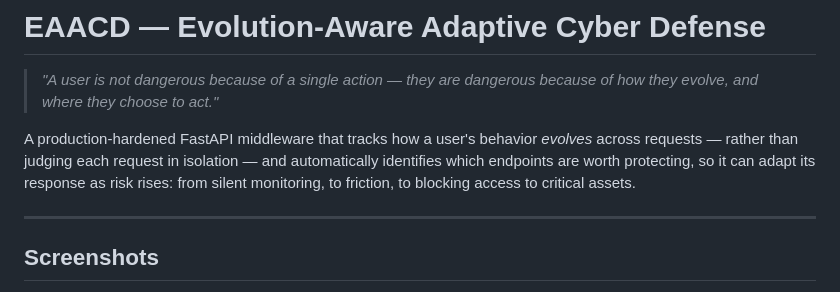
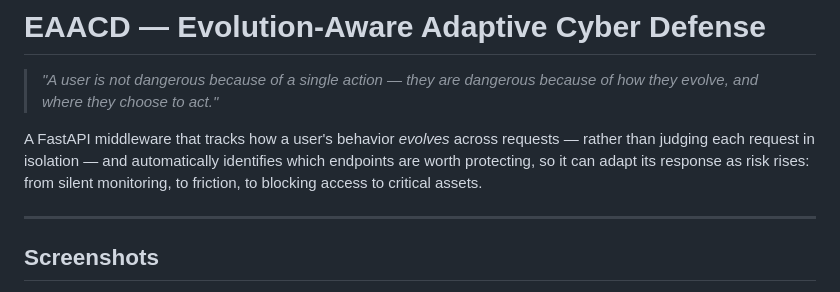
Before and after one commit to ShreeVakthi18/EvoSec-Evolution-Aware-Adaptive-Cyber-Defense, a Markdown page: README.md, the part around the change. GitHub-like rendering.

```diff
--- a/README.md
+++ b/README.md
@@ -2,7 +2,7 @@
 
 > *"A user is not dangerous because of a single action — they are dangerous because of how they evolve, and where they choose to act."*
 
-A production-hardened FastAPI middleware that tracks how a user's behavior *evolves* across requests — rather than judging each request in isolation — and automatically identifies which endpoints are worth protecting, so it can adapt its response as risk rises: from silent monitoring, to friction, to blocking access to critical assets.
+A FastAPI middleware that tracks how a user's behavior *evolves* across requests — rather than judging each request in isolation — and automatically identifies which endpoints are worth protecting, so it can adapt its response as risk rises: from silent monitoring, to friction, to blocking access to critical assets.
 
 ---
 
```
